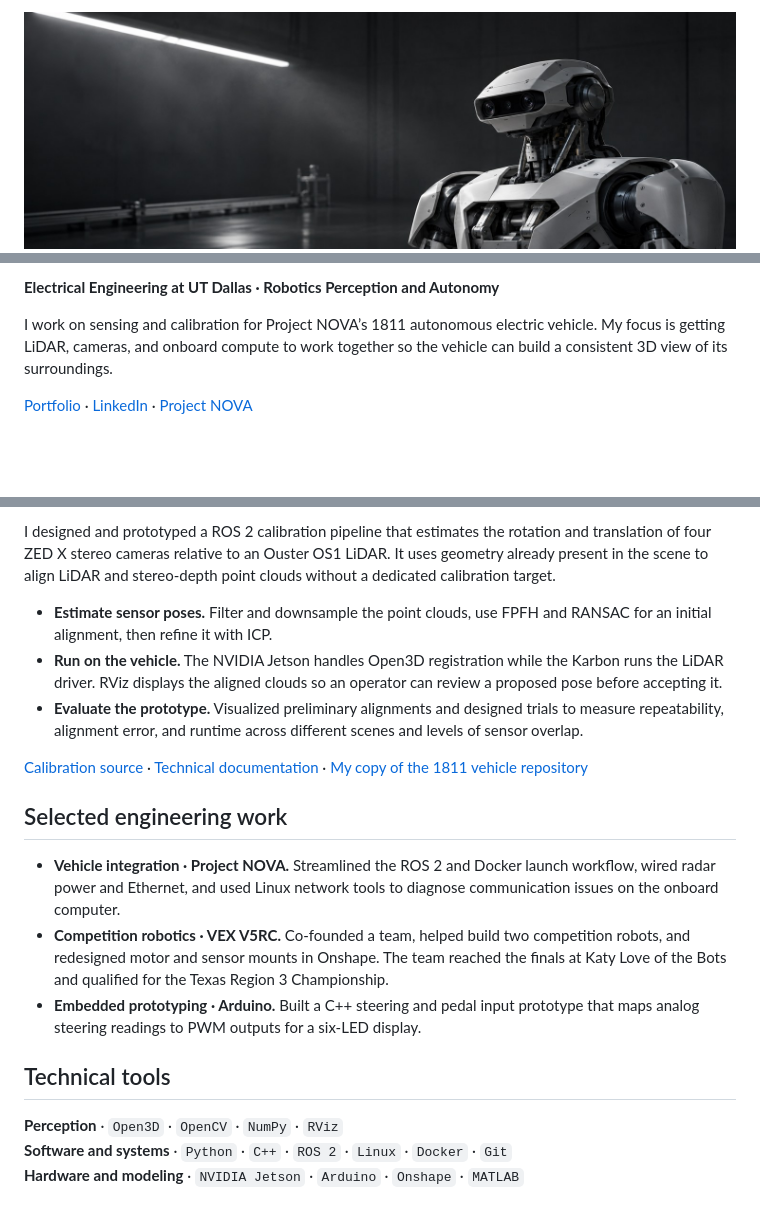
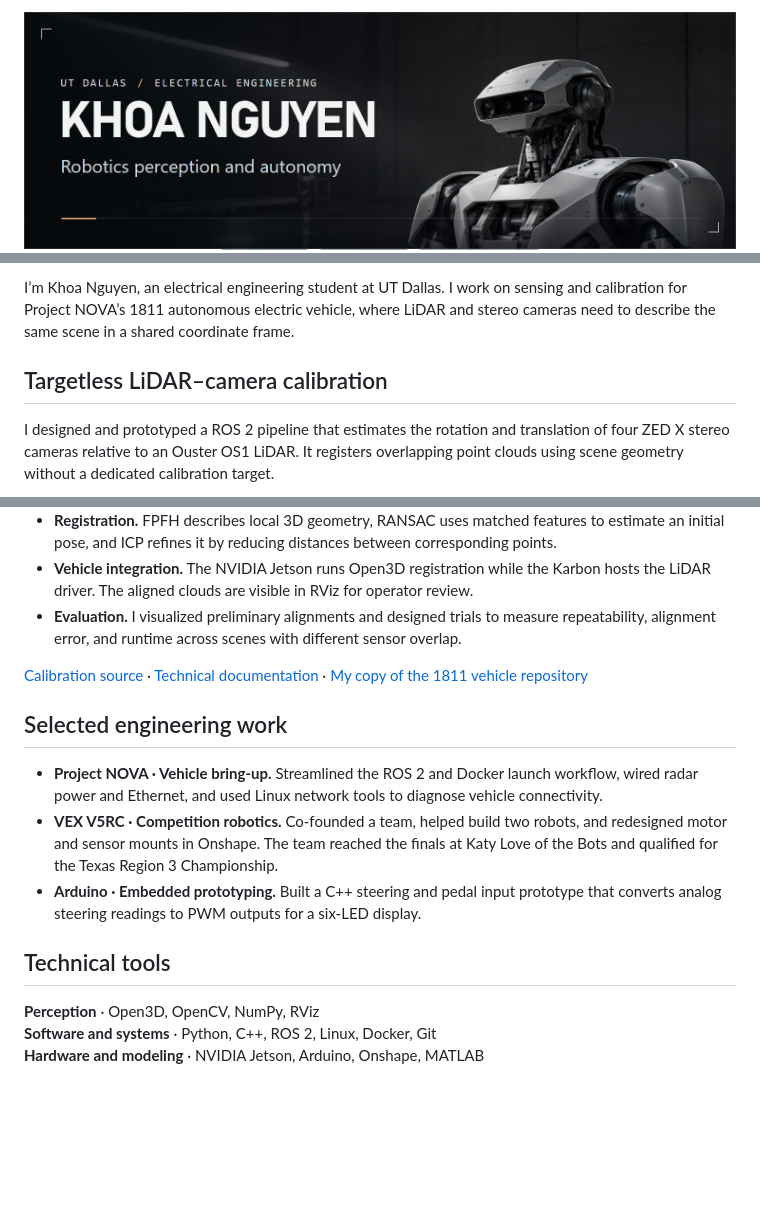
Before and after one commit to marcusnguyen2411/marcusnguyen2411, a Markdown page: README.md, 3 parts joined by grey strips. Drawn GitHub-style; pictures changed too: assets/profile/cover.jpg (added), assets/profile/linkedin.png (added), assets/profile/nova.png (added); blank space fills up the shorter version.

Commit message:
Redesign robotics profile and animate calibration demo

```diff
--- a/README.md
+++ b/README.md
@@ -1,2 +1,2 @@
-![Concept artwork of an industrial humanoid robot in a graphite test bay](assets/robotics-banner.jpg)
+<img src="assets/profile/cover.jpg" width="1200" alt="Khoa Nguyen. Electrical engineering at UT Dallas. Robotics perception and autonomy.">
 
@@ -4,7 +8,7 @@
 
-**Electrical Engineering at UT Dallas · Robotics Perception and Autonomy**
+I’m Khoa Nguyen, an electrical engineering student at UT Dallas. I work on sensing and calibration for Project NOVA’s 1811 autonomous electric vehicle, where LiDAR and stereo cameras need to describe the same scene in a shared coordinate frame.
 
-I work on sensing and calibration for Project NOVA’s 1811 autonomous electric vehicle. My focus is getting LiDAR, cameras, and onboard compute to work together so the vehicle can build a consistent 3D view of its surroundings.
+## Targetless LiDAR–camera calibration
 
-[Portfolio](https://minhkhoanguyen.com) · [LinkedIn](https://www.linkedin.com/in/minhkhoang/) · [Project NOVA](https://self-driving.utdallas.edu/)
+I designed and prototyped a ROS 2 pipeline that estimates the rotation and translation of four ZED X stereo cameras relative to an Ouster OS1 LiDAR. It registers overlapping point clouds using scene geometry without a dedicated calibration target.
 
@@ -12,20 +19,18 @@ I work on sensing and calibration for Project NOVA’s 1811 autonomous electric
 
-I designed and prototyped a ROS 2 calibration pipeline that estimates the rotation and translation of four ZED X stereo cameras relative to an Ouster OS1 LiDAR. It uses geometry already present in the scene to align LiDAR and stereo-depth point clouds without a dedicated calibration target.
-
-- **Estimate sensor poses.** Filter and downsample the point clouds, use FPFH and RANSAC for an initial alignment, then refine it with ICP.
-- **Run on the vehicle.** The NVIDIA Jetson handles Open3D registration while the Karbon runs the LiDAR driver. RViz displays the aligned clouds so an operator can review a proposed pose before accepting it.
-- **Evaluate the prototype.** Visualized preliminary alignments and designed trials to measure repeatability, alignment error, and runtime across different scenes and levels of sensor overlap.
+- **Registration.** FPFH describes local 3D geometry, RANSAC uses matched features to estimate an initial pose, and ICP refines it by reducing distances between corresponding points.
+- **Vehicle integration.** The NVIDIA Jetson runs Open3D registration while the Karbon hosts the LiDAR driver. The aligned clouds are visible in RViz for operator review.
+- **Evaluation.** I visualized preliminary alignments and designed trials to measure repeatability, alignment error, and runtime across scenes with different sensor overlap.
 
 [Calibration source](https://github.com/marcusnguyen2411/1811-fall-2026/blob/main/ros2_ws/src/lidar_perception/lidar_camera_registration.py) · [Technical documentation](https://github.com/marcusnguyen2411/1811-fall-2026/blob/main/ros2_ws/src/lidar_perception/README.md) · [My copy of the 1811 vehicle repository](https://github.com/marcusnguyen2411/1811-fall-2026)
 
 ## Selected engineering work
 
-- **Vehicle integration · Project NOVA.** Streamlined the ROS 2 and Docker launch workflow, wired radar power and Ethernet, and used Linux network tools to diagnose communication issues on the onboard computer.
-- **Competition robotics · VEX V5RC.** Co-founded a team, helped build two competition robots, and redesigned motor and sensor mounts in Onshape. The team reached the finals at Katy Love of the Bots and qualified for the Texas Region 3 Championship.
-- **Embedded prototyping · Arduino.** Built a C++ steering and pedal input prototype that maps analog steering readings to PWM outputs for a six-LED display.
+- **Project NOVA · Vehicle bring-up.** Streamlined the ROS 2 and Docker launch workflow, wired radar power and Ethernet, and used Linux network tools to diagnose vehicle connectivity.
+- **VEX V5RC · Competition robotics.** Co-founded a team, helped build two robots, and redesigned motor and sensor mounts in Onshape. The team reached the finals at Katy Love of the Bots and qualified for the Texas Region 3 Championship.
+- **Arduino · Embedded prototyping.** Built a C++ steering and pedal input prototype that converts analog steering readings to PWM outputs for a six-LED display.
 
 ## Technical tools
 
-**Perception** · `Open3D` · `OpenCV` · `NumPy` · `RViz`
-**Software and systems** · `Python` · `C++` · `ROS 2` · `Linux` · `Docker` · `Git`
-**Hardware and modeling** · `NVIDIA Jetson` · `Arduino` · `Onshape` · `MATLAB`
+**Perception** · Open3D, OpenCV, NumPy, RViz
+**Software and systems** · Python, C++, ROS 2, Linux, Docker, Git
+**Hardware and modeling** · NVIDIA Jetson, Arduino, Onshape, MATLAB
```
Also changed, not shown: other parts of README.md (+9 -2 lines), assets/profile/calibration-still.png (added), assets/profile/calibration.gif (added).
